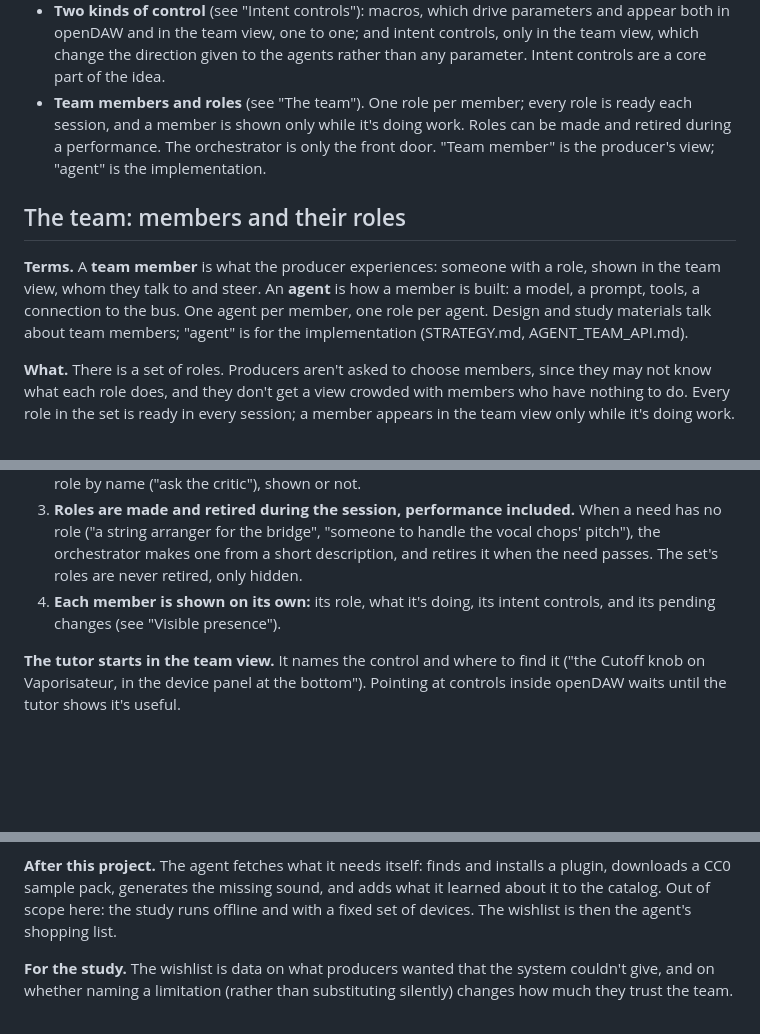
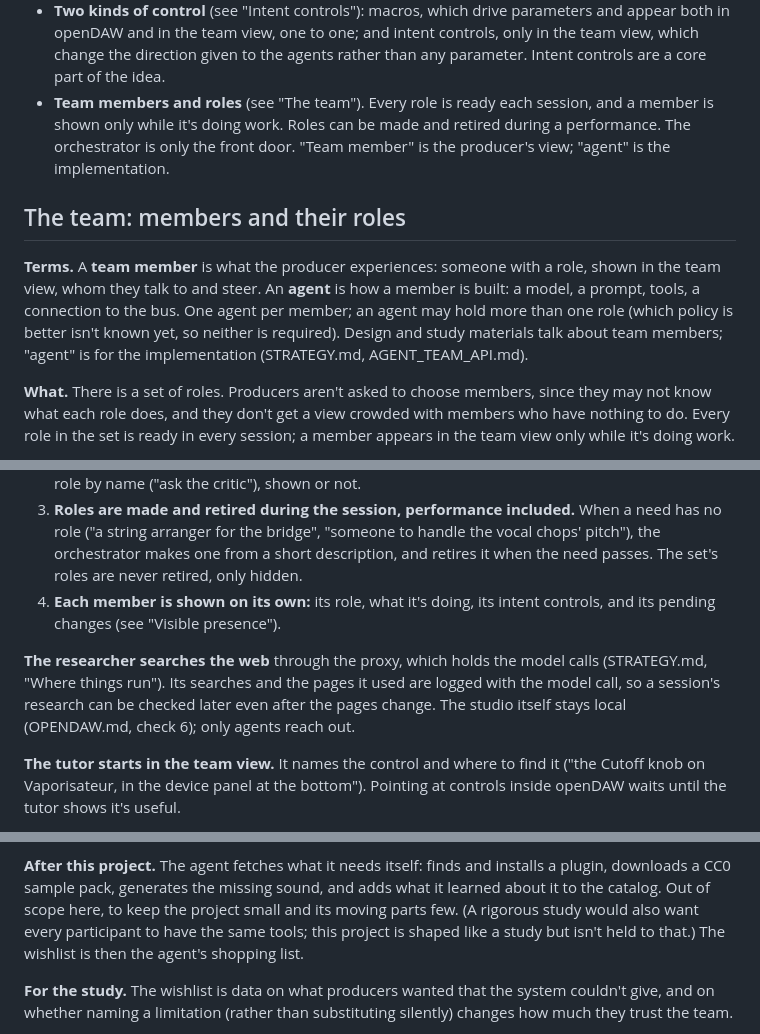
Before and after one commit to trvslhlt/ift_6077_conception_de_linteraction_humain_ia, a Markdown page: course_project/project_plan/FEATURES.md, 3 parts joined by grey strips. Rendered like a GitHub page; blank space fills up the shorter version.

Commit message:
update roles, requirements, and project framing

```diff
--- a/course_project/project_plan/FEATURES.md
+++ b/course_project/project_plan/FEATURES.md
@@ -14,7 +14,7 @@ openDAW facts are in [OPENDAW.md](OPENDAW.md); the agents' interface is in [AGEN
 - **Two kinds of control** (see "Intent controls"): macros, which drive parameters and appear both in openDAW and
   in the team view, one to one; and intent controls, only in the team view, which change the direction given to the
   agents rather than any parameter. Intent controls are a core part of the idea.
-- **Team members and roles** (see "The team"). One role per member; every role is ready each session, and a
+- **Team members and roles** (see "The team"). Every role is ready each session, and a
   member is shown only while it's doing work. Roles can be made and retired during a performance. The orchestrator
   is only the front door. "Team member" is the producer's view; "agent" is the implementation.
 
@@ -22,7 +22,8 @@ openDAW facts are in [OPENDAW.md](OPENDAW.md); the agents' interface is in [AGEN
 
 **Terms.** A **team member** is what the producer experiences: someone with a role, shown in the team view, whom
 they talk to and steer. An **agent** is how a member is built: a model, a prompt, tools, a connection to the bus.
-One agent per member, one role per agent. Design and study materials talk about team members; "agent" is for the
+One agent per member; an agent may hold more than one role (which policy is better isn't known yet, so
+neither is required). Design and study materials talk about team members; "agent" is for the
 implementation (STRATEGY.md, AGENT_TEAM_API.md).
 
 **What.** There is a set of roles. Producers aren't asked to choose members, since they may not know what each
@@ -68,6 +70,10 @@ in every session; a member appears in the team view only while it's doing work.
 4. **Each member is shown on its own:** its role, what it's doing, its intent controls, and its pending changes
    (see "Visible presence").
 
+**The researcher searches the web** through the proxy, which holds the model calls (STRATEGY.md, "Where things
+run"). Its searches and the pages it used are logged with the model call, so a session's research can be checked
+later even after the pages change. The studio itself stays local (OPENDAW.md, check 6); only agents reach out.
+
 **The tutor starts in the team view.** It names the control and where to find it ("the Cutoff knob on
 Vaporisateur, in the device panel at the bottom"). Pointing at controls inside openDAW waits until the tutor shows
 it's useful.
@@ -317,8 +325,9 @@ time, strike entries ("don't need tape"), or add one. An entry is crossed off wh
 the agents say what it changes ("tape plugin installed: I can redo the chords' wobble properly").
 
 **After this project.** The agent fetches what it needs itself: finds and installs a plugin, downloads a CC0 sample
-pack, generates the missing sound, and adds what it learned about it to the catalog. Out of scope here: the study
-runs offline and with a fixed set of devices. The wishlist is then the agent's shopping list.
+pack, generates the missing sound, and adds what it learned about it to the catalog. Out of scope here, to keep the
+project small and its moving parts few. (A rigorous study would also want every participant to have the same
+tools; this project is shaped like a study but isn't held to that.) The wishlist is then the agent's shopping list.
 
 **For the study.** The wishlist is data on what producers wanted that the system couldn't give, and on
 whether naming a limitation (rather than substituting silently) changes how much they trust the team.
```
Also changed, not shown: other parts of course_project/project_plan/FEATURES.md (+3 -0 lines), course_project/project_plan/AGENT_TEAM_API.md (+5 -4 lines).
